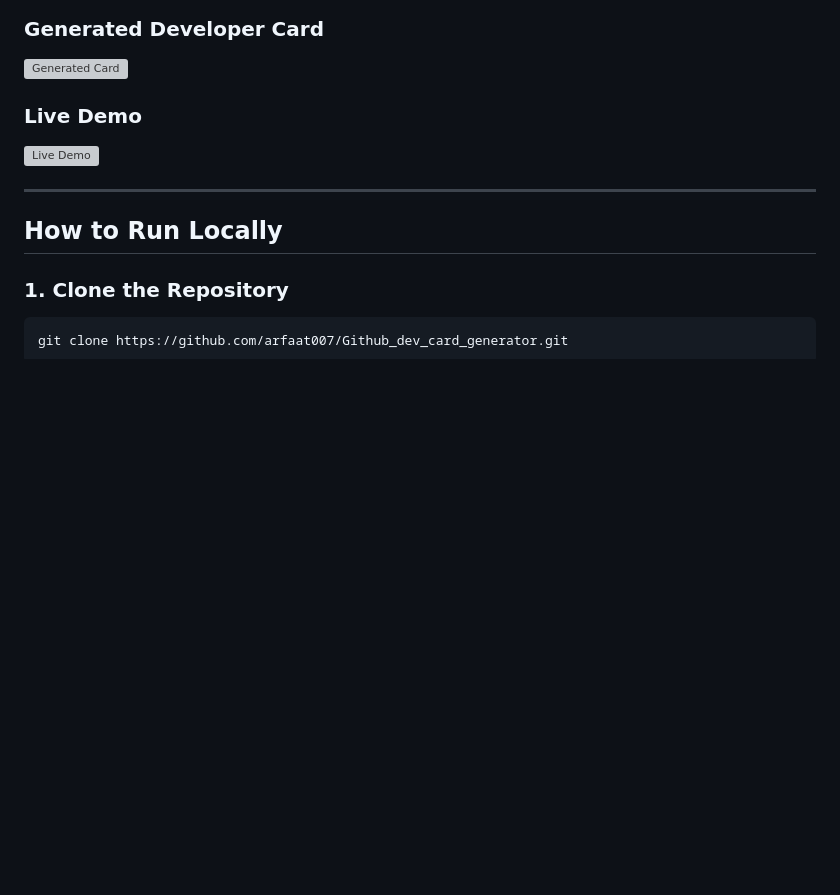
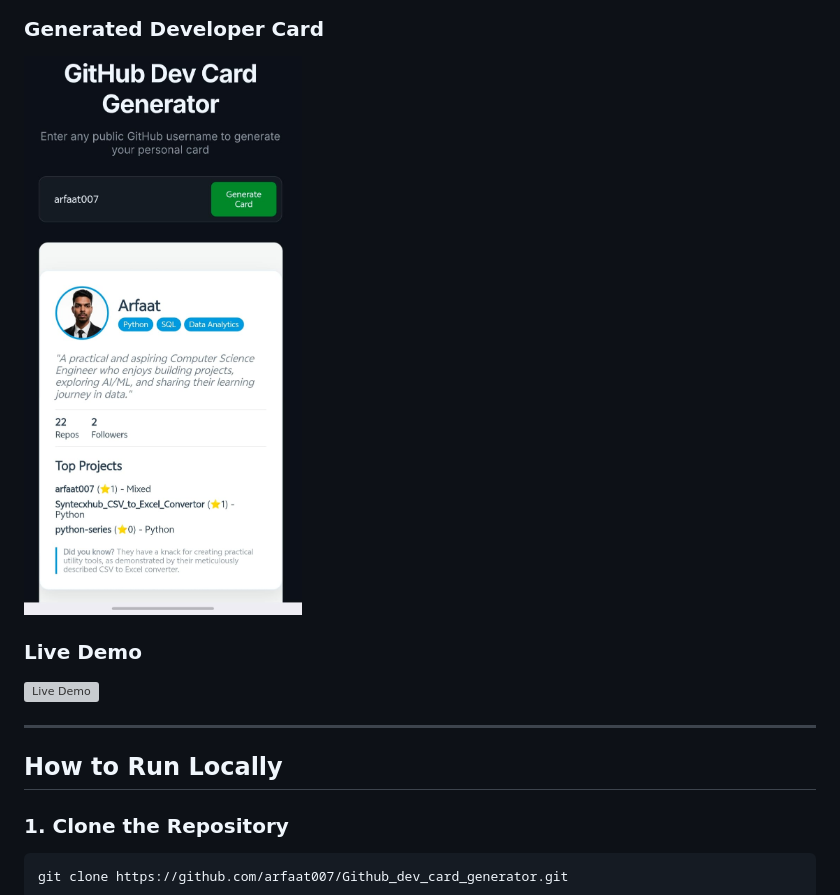
Before and after one commit to arfaat007/Github_dev_card_generator, a Markdown page: README.md, the part around the change. Drawn GitHub-style; blank space fills up the shorter version; grey boxes are pictures that could not be loaded.

Commit message:
Update screenshot for generated developer card

```diff
--- a/README.md
+++ b/README.md
@@ -108,7 +108,7 @@ Github_dev_card_generator/
 
 ### Generated Developer Card
 
-![Generated Card](screenshots/generated_card.png)
+![Generated Card](screenshots/screenshot1.jpeg)
 
 ### Live Demo
 
```
